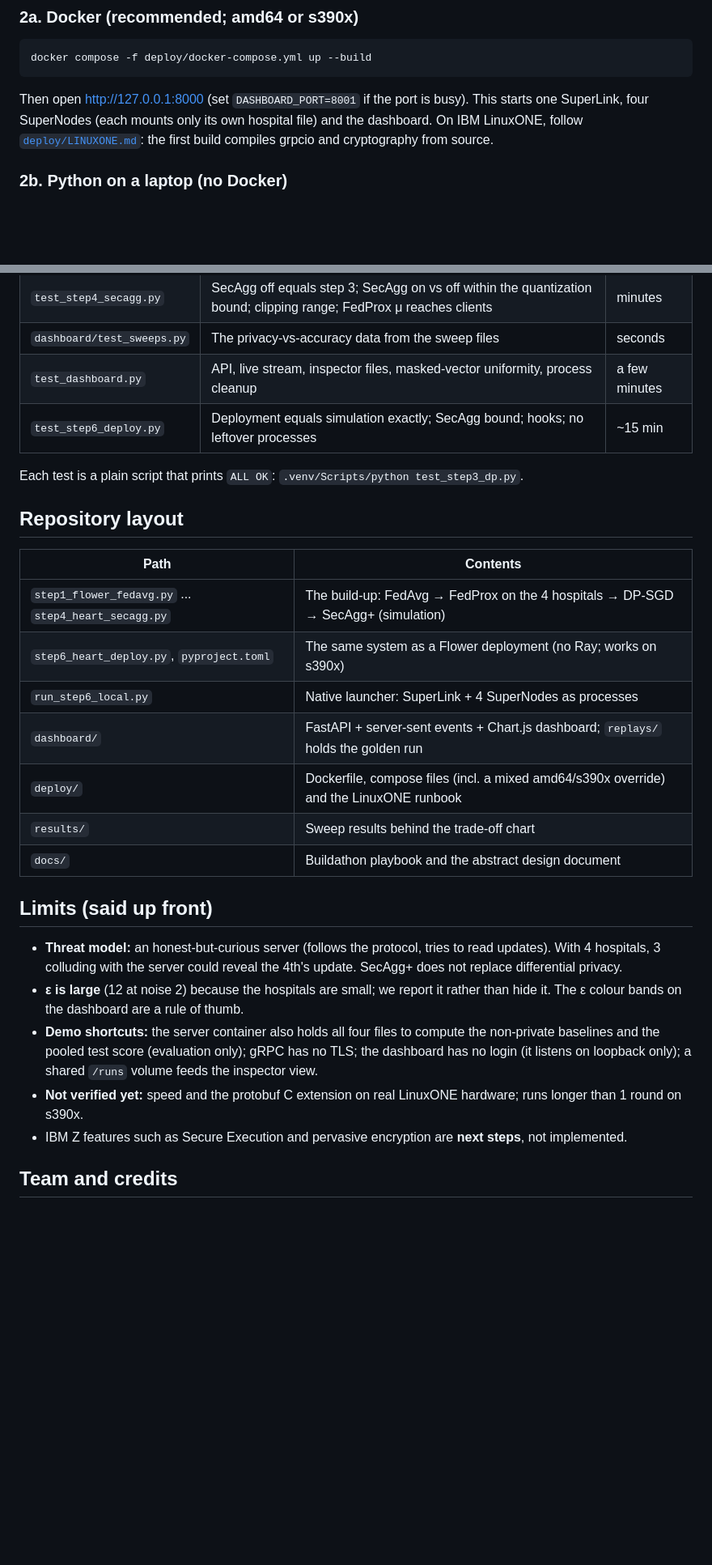
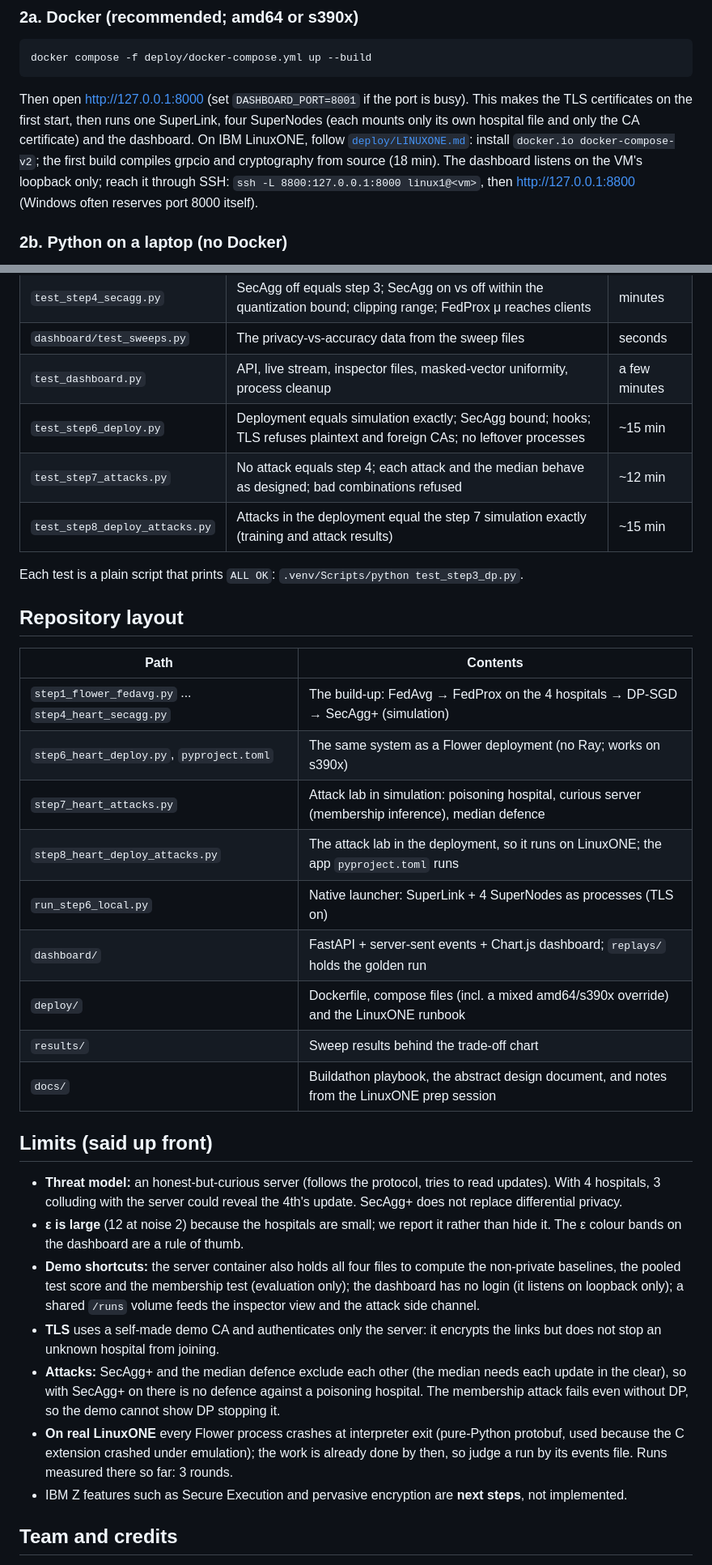
Before and after one commit to RitikBhardwaj-programmer/IBM-DATATHON, a Markdown page: README.md, 2 parts joined by grey strips. Shown at 81% size. GitHub-like rendering; blank space fills up the shorter version.

Commit message:
Update the README for steps 7-8, TLS and the LinuxONE results
Attack lab (simulation and deployment), TLS layer, measured LinuxONE
numbers (build 17m47s, 3-round run 0.723, flip+boost live 0.413), new
commands and tests, updated limits.

Co-Authored-By: Claude Opus 5.5 <noreply@anthropic.com>

````diff
--- a/README.md
+++ b/README.md
@@ -78,9 +86,11 @@ cd ../..
 docker compose -f deploy/docker-compose.yml up --build
 ```
 
-Then open http://127.0.0.1:8000 (set `DASHBOARD_PORT=8001` if the port is busy). This starts one SuperLink, four SuperNodes (each
-mounts only its own hospital file) and the dashboard. On IBM LinuxONE, follow [`deploy/LINUXONE.md`](deploy/LINUXONE.md): the first
-build compiles grpcio and cryptography from source.
+Then open http://127.0.0.1:8000 (set `DASHBOARD_PORT=8001` if the port is busy). This makes the TLS certificates on the first start,
+then runs one SuperLink, four SuperNodes (each mounts only its own hospital file and only the CA certificate) and the dashboard.
+On IBM LinuxONE, follow [`deploy/LINUXONE.md`](deploy/LINUXONE.md): install `docker.io docker-compose-v2`; the first build compiles
+grpcio and cryptography from source (18 min). The dashboard listens on the VM's loopback only; reach it through SSH:
+`ssh -L 8800:127.0.0.1:8000 linux1@<vm>`, then http://127.0.0.1:8800 (Windows often reserves port 8000 itself).
 
 ### 2b. Python on a laptop (no Docker)
 
@@ -110,7 +122,9 @@ real; **Replay** plays a recording without training.
 | `test_step4_secagg.py` | SecAgg off equals step 3; SecAgg on vs off within the quantization bound; clipping range; FedProx μ reaches clients | minutes |
 | `dashboard/test_sweeps.py` | The privacy-vs-accuracy data from the sweep files | seconds |
 | `test_dashboard.py` | API, live stream, inspector files, masked-vector uniformity, process cleanup | a few minutes |
-| `test_step6_deploy.py` | Deployment equals simulation exactly; SecAgg bound; hooks; no leftover processes | ~15 min |
+| `test_step6_deploy.py` | Deployment equals simulation exactly; SecAgg bound; hooks; TLS refuses plaintext and foreign CAs; no leftover processes | ~15 min |
+| `test_step7_attacks.py` | No attack equals step 4; each attack and the median behave as designed; bad combinations refused | ~12 min |
+| `test_step8_deploy_attacks.py` | Attacks in the deployment equal the step 7 simulation exactly (training and attack results) | ~15 min |
 
 Each test is a plain script that prints `ALL OK`: `.venv/Scripts/python test_step3_dp.py`.
 
@@ -120,20 +134,27 @@ Each test is a plain script that prints `ALL OK`: `.venv/Scripts/python test_ste
 |---|---|
 | `step1_flower_fedavg.py` ... `step4_heart_secagg.py` | The build-up: FedAvg → FedProx on the 4 hospitals → DP-SGD → SecAgg+ (simulation) |
 | `step6_heart_deploy.py`, `pyproject.toml` | The same system as a Flower deployment (no Ray; works on s390x) |
-| `run_step6_local.py` | Native launcher: SuperLink + 4 SuperNodes as processes |
+| `step7_heart_attacks.py` | Attack lab in simulation: poisoning hospital, curious server (membership inference), median defence |
+| `step8_heart_deploy_attacks.py` | The attack lab in the deployment, so it runs on LinuxONE; the app `pyproject.toml` runs |
+| `run_step6_local.py` | Native launcher: SuperLink + 4 SuperNodes as processes (TLS on) |
 | `dashboard/` | FastAPI + server-sent events + Chart.js dashboard; `replays/` holds the golden run |
 | `deploy/` | Dockerfile, compose files (incl. a mixed amd64/s390x override) and the LinuxONE runbook |
 | `results/` | Sweep results behind the trade-off chart |
-| `docs/` | Buildathon playbook and the abstract design document |
+| `docs/` | Buildathon playbook, the abstract design document, and notes from the LinuxONE prep session |
 
 ## Limits (said up front)
 
 - **Threat model:** an honest-but-curious server (follows the protocol, tries to read updates). With 4 hospitals, 3 colluding with the
   server could reveal the 4th's update. SecAgg+ does not replace differential privacy.
 - **ε is large** (12 at noise 2) because the hospitals are small; we report it rather than hide it. The ε colour bands on the dashboard are a rule of thumb.
-- **Demo shortcuts:** the server container also holds all four files to compute the non-private baselines and the pooled test score
-  (evaluation only); gRPC has no TLS; the dashboard has no login (it listens on loopback only); a shared `/runs` volume feeds the inspector view.
-- **Not verified yet:** speed and the protobuf C extension on real LinuxONE hardware; runs longer than 1 round on s390x.
+- **Demo shortcuts:** the server container also holds all four files to compute the non-private baselines, the pooled test score and
+  the membership test (evaluation only); the dashboard has no login (it listens on loopback only); a shared `/runs` volume feeds the
+  inspector view and the attack side channel.
+- **TLS** uses a self-made demo CA and authenticates only the server: it encrypts the links but does not stop an unknown hospital from joining.
+- **Attacks:** SecAgg+ and the median defence exclude each other (the median needs each update in the clear), so with SecAgg+ on there
+  is no defence against a poisoning hospital. The membership attack fails even without DP, so the demo cannot show DP stopping it.
+- **On real LinuxONE** every Flower process crashes at interpreter exit (pure-Python protobuf, used because the C extension crashed under
+  emulation); the work is already done by then, so judge a run by its events file. Runs measured there so far: 3 rounds.
 - IBM Z features such as Secure Execution and pervasive encryption are **next steps**, not implemented.
 
 ## Team and credits
````
Also changed, not shown: other parts of README.md (+15 -5 lines).
